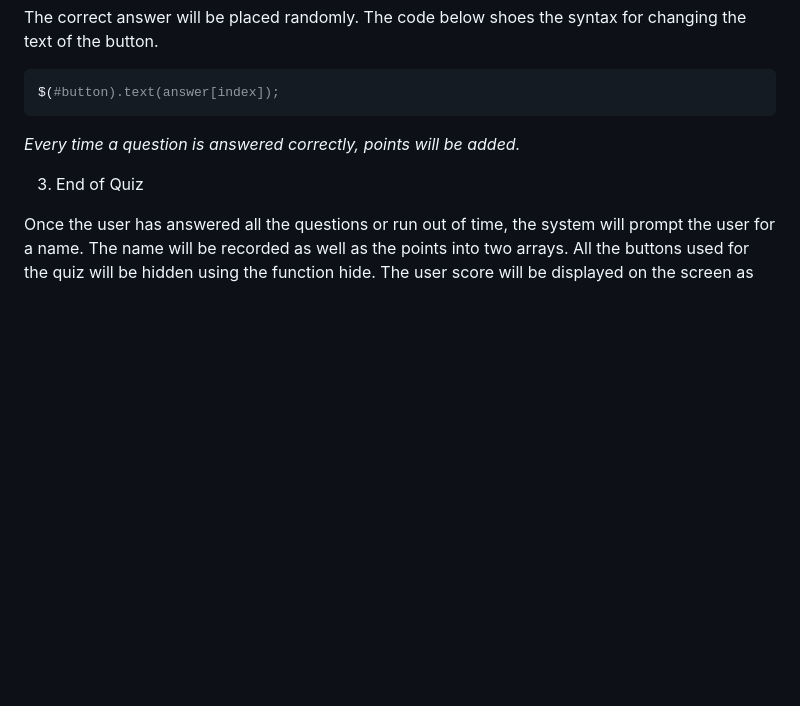
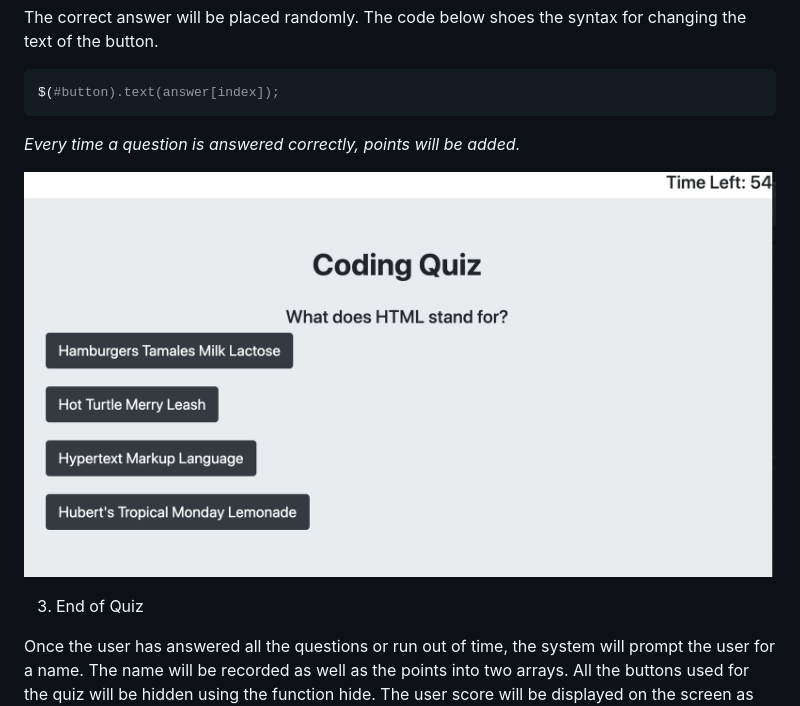
Before and after one commit to brianjunhyuplee/quiz-site, a Markdown page: README.md, the part around the change printed below. GitHub-like rendering; pictures changed too: assets/images/qa.png (added); blank space fills up the shorter version.

Commit message:
links on readme

````diff
--- a/README.md
+++ b/README.md
@@ -75,6 +75,8 @@ $(#button).text(answer[index]);
 ```
 *Every time a question is answered correctly, points will be added.*
 
+![Image of questions and answers](assets/images/qa.png)
+
 3. End of Quiz
 
 Once the user has answered all the questions or run out of time, the system will prompt the user for a name.
````
Also changed, not shown: other parts of README.md (+2 -2 lines), assets/images/timer.png (renamed from assets/timer.png).
